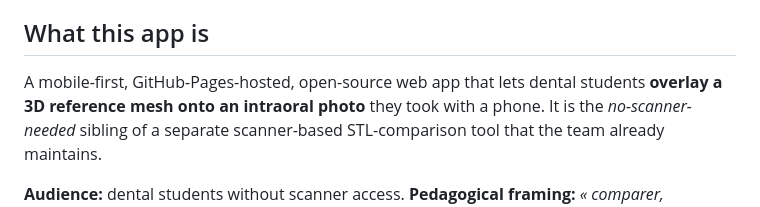
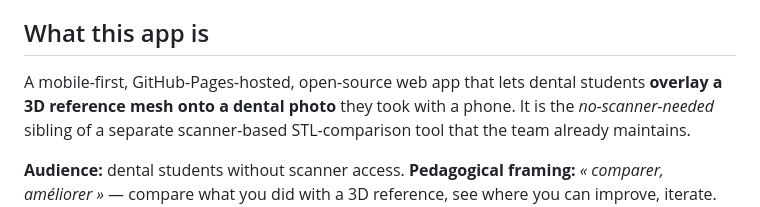
Before and after one commit to ericdemers/le-calque-de-taille, a Markdown page: AGENTS.md, the part around the change. GitHub-like rendering.

```diff
--- a/AGENTS.md
+++ b/AGENTS.md
@@ -6,7 +6,7 @@ Project-wide instructions for any AI coding assistant working on
 ## What this app is
 
 A mobile-first, GitHub-Pages-hosted, open-source web app that lets dental
-students **overlay a 3D reference mesh onto an intraoral photo** they took
+students **overlay a 3D reference mesh onto a dental photo** they took
 with a phone. It is the *no-scanner-needed* sibling of a separate
 scanner-based STL-comparison tool that the team already maintains.
 
```
Also changed, not shown: DESIGN_NOTES.md (+1 -1 lines), README.md (+1 -1 lines).
